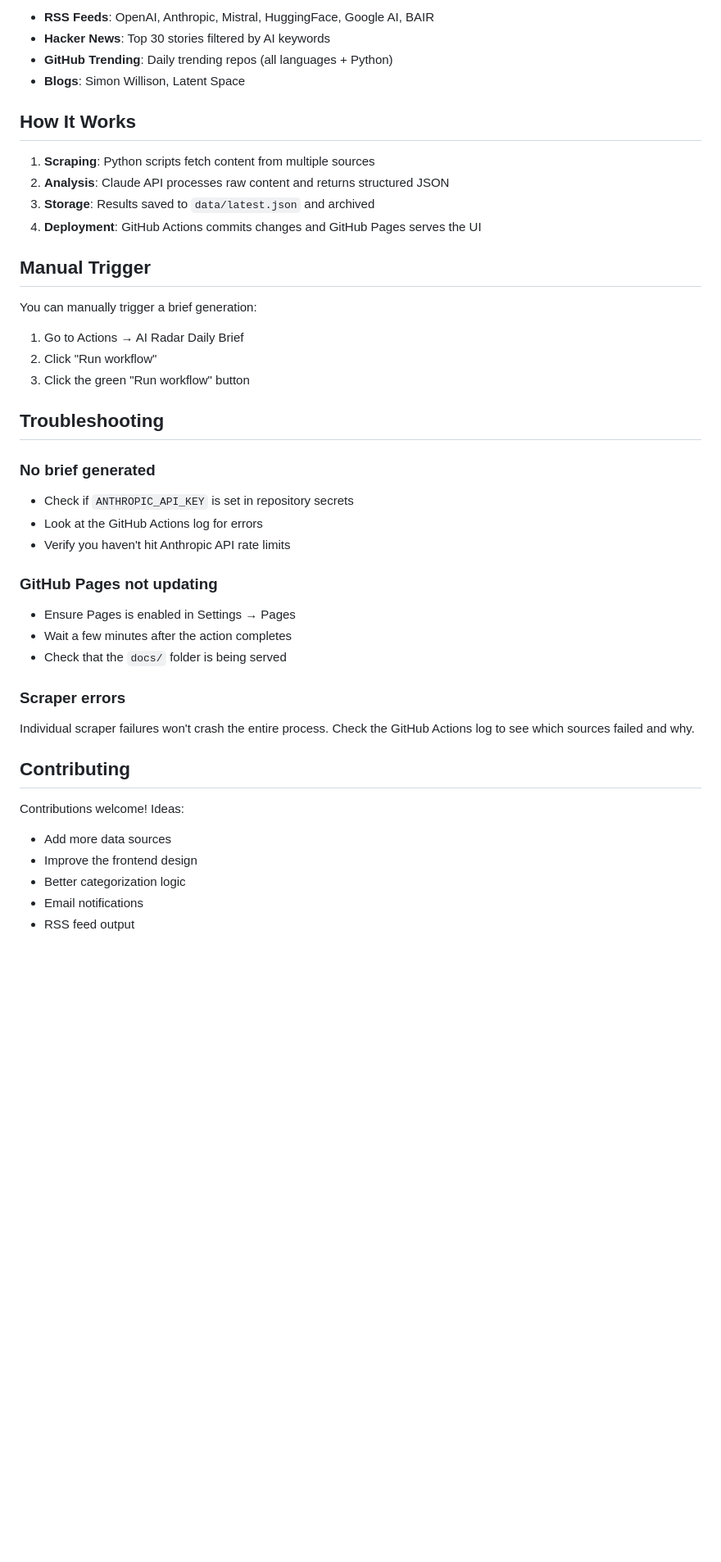
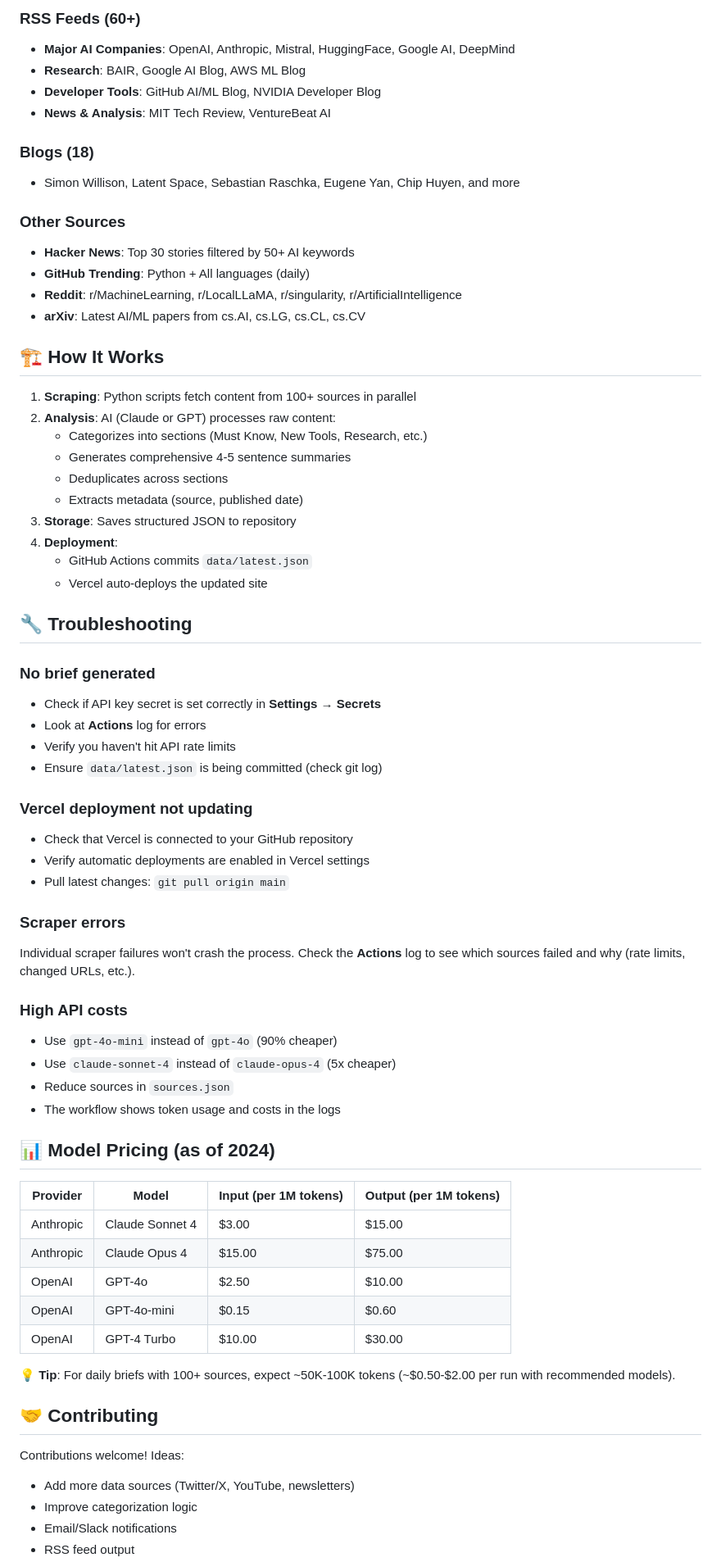
Before and after one commit to jobaercfc/ai-radar, a Markdown page: README.md, the part around one of its changes. Shown at 82% size. GitHub-like rendering; blank space fills up the shorter version.

Commit message:
docs: update README for multi-provider AI and Vercel deployment

```diff
--- a/README.md
+++ b/README.md
@@ -115,47 +164,74 @@ AI Radar aggregates news from:
 
-- **RSS Feeds**: OpenAI, Anthropic, Mistral, HuggingFace, Google AI, BAIR
-- **Hacker News**: Top 30 stories filtered by AI keywords
-- **GitHub Trending**: Daily trending repos (all languages + Python)
-- **Blogs**: Simon Willison, Latent Space
+### RSS Feeds (60+)
+- **Major AI Companies**: OpenAI, Anthropic, Mistral, HuggingFace, Google AI, DeepMind
+- **Research**: BAIR, Google AI Blog, AWS ML Blog
+- **Developer Tools**: GitHub AI/ML Blog, NVIDIA Developer Blog
+- **News & Analysis**: MIT Tech Review, VentureBeat AI
 
-## How It Works
+### Blogs (18)
+- Simon Willison, Latent Space, Sebastian Raschka, Eugene Yan, Chip Huyen, and more
 
-1. **Scraping**: Python scripts fetch content from multiple sources
-2. **Analysis**: Claude API processes raw content and returns structured JSON
-3. **Storage**: Results saved to `data/latest.json` and archived
-4. **Deployment**: GitHub Actions commits changes and GitHub Pages serves the UI
+### Other Sources
+- **Hacker News**: Top 30 stories filtered by 50+ AI keywords
+- **GitHub Trending**: Python + All languages (daily)
+- **Reddit**: r/MachineLearning, r/LocalLLaMA, r/singularity, r/ArtificialIntelligence
+- **arXiv**: Latest AI/ML papers from cs.AI, cs.LG, cs.CL, cs.CV
 
-## Manual Trigger
+## 🏗️ How It Works
 
-You can manually trigger a brief generation:
+1. **Scraping**: Python scripts fetch content from 100+ sources in parallel
+2. **Analysis**: AI (Claude or GPT) processes raw content:
+   - Categorizes into sections (Must Know, New Tools, Research, etc.)
+   - Generates comprehensive 4-5 sentence summaries
+   - Deduplicates across sections
+   - Extracts metadata (source, published date)
+3. **Storage**: Saves structured JSON to repository
+4. **Deployment**:
+   - GitHub Actions commits `data/latest.json`
+   - Vercel auto-deploys the updated site
 
-1. Go to Actions → AI Radar Daily Brief
-2. Click "Run workflow"
-3. Click the green "Run workflow" button
-
-## Troubleshooting
+## 🔧 Troubleshooting
 
 ### No brief generated
 
-- Check if `ANTHROPIC_API_KEY` is set in repository secrets
-- Look at the GitHub Actions log for errors
-- Verify you haven't hit Anthropic API rate limits
+- Check if API key secret is set correctly in **Settings → Secrets**
+- Look at **Actions** log for errors
+- Verify you haven't hit API rate limits
+- Ensure `data/latest.json` is being committed (check git log)
 
-### GitHub Pages not updating
+### Vercel deployment not updating
 
-- Ensure Pages is enabled in Settings → Pages
-- Wait a few minutes after the action completes
-- Check that the `docs/` folder is being served
+- Check that Vercel is connected to your GitHub repository
+- Verify automatic deployments are enabled in Vercel settings
+- Pull latest changes: `git pull origin main`
 
 ### Scraper errors
 
-Individual scraper failures won't crash the entire process. Check the GitHub Actions log to see which sources failed and why.
+Individual scraper failures won't crash the process. Check the **Actions** log to see which sources failed and why (rate limits, changed URLs, etc.).
 
-## Contributing
+### High API costs
+
+- Use `gpt-4o-mini` instead of `gpt-4o` (90% cheaper)
+- Use `claude-sonnet-4` instead of `claude-opus-4` (5x cheaper)
+- Reduce sources in `sources.json`
+- The workflow shows token usage and costs in the logs
+
+## 📊 Model Pricing (as of 2024)
+
+| Provider | Model | Input (per 1M tokens) | Output (per 1M tokens) |
+|----------|-------|----------------------|------------------------|
+| Anthropic | Claude Sonnet 4 | $3.00 | $15.00 |
+| Anthropic | Claude Opus 4 | $15.00 | $75.00 |
+| OpenAI | GPT-4o | $2.50 | $10.00 |
+| OpenAI | GPT-4o-mini | $0.15 | $0.60 |
+| OpenAI | GPT-4 Turbo | $10.00 | $30.00 |
+
+💡 **Tip**: For daily briefs with 100+ sources, expect ~50K-100K tokens (~$0.50-$2.00 per run with recommended models).
+
+## 🤝 Contributing
 
 Contributions welcome! Ideas:
-- Add more data sources
-- Improve the frontend design
-- Better categorization logic
-- Email notifications
+- Add more data sources (Twitter/X, YouTube, newsletters)
+- Improve categorization logic
+- Email/Slack notifications
 - RSS feed output
```
Also changed, not shown: other parts of README.md (+108 -57 lines).
